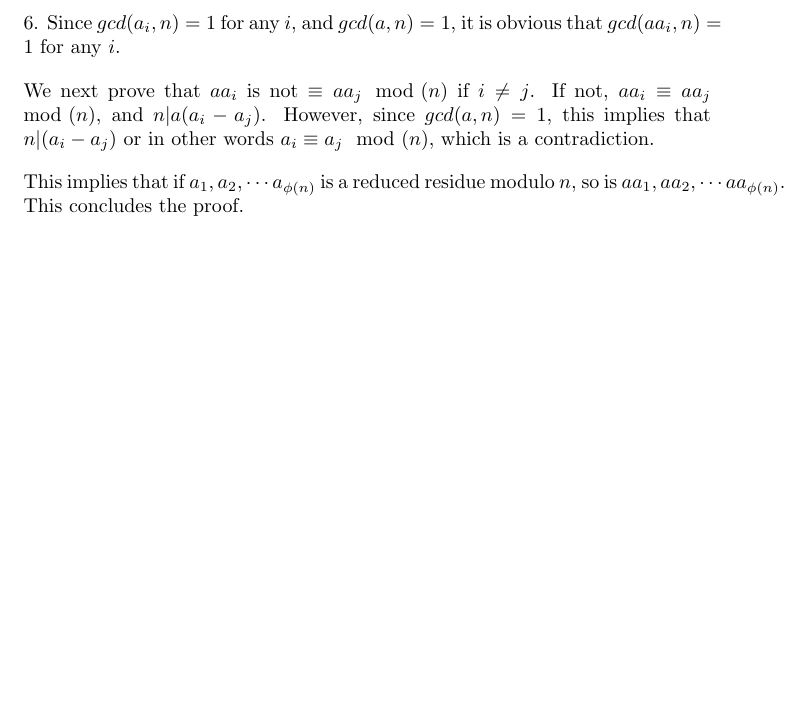
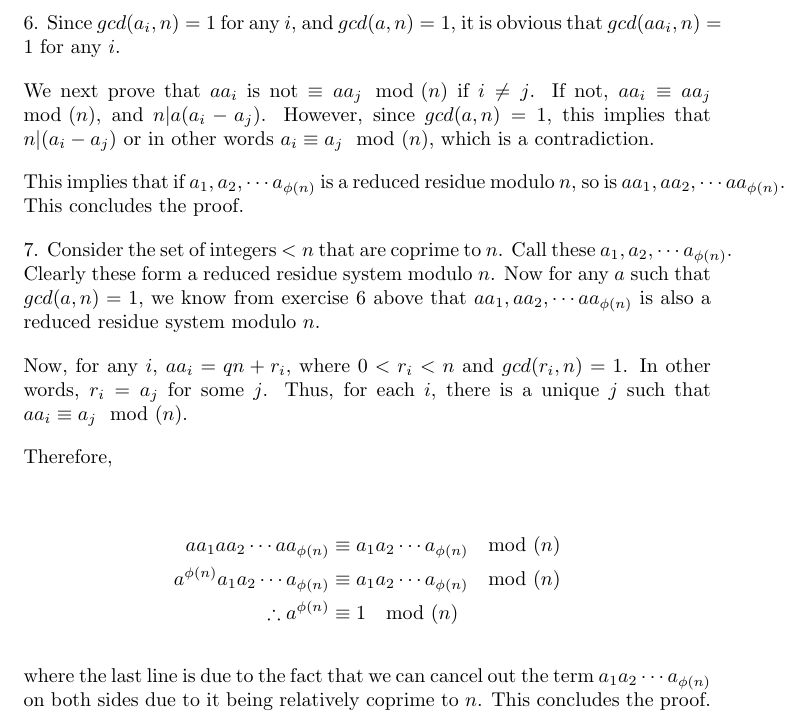
Before and after one commit to grsubramanian/math-playground, a LaTeX document (solutions_number_theory_kenneth_ireland_michael_rosen/chapter_3/chapter_3.tex): part of the page, cut so that both start at the same text, the shorter picture padded with empty space. Compiled offline with pdfLaTeX.

Commit message:
solutions_number_theory_kenneth_ireland_michael_rosen/chapter_3:problem_7

```diff
--- a/solutions_number_theory_kenneth_ireland_michael_rosen/chapter_3/chapter_3.tex
+++ b/solutions_number_theory_kenneth_ireland_michael_rosen/chapter_3/chapter_3.tex
@@ -10,4 +10,18 @@ We next prove that $aa_i$ is not $\equiv aa_j \mod(n)$ if $i \ne j$. If not, $aa
 
 This implies that if $a_1, a_2, \cdots a_{\phi(n)}$ is a reduced residue modulo $n$, so is $aa_1, aa_2, \cdots aa_{\phi(n)}$. This concludes the proof.
 
+7. Consider the set of integers $< n$ that are coprime to $n$. Call these $a_1, a_2, \cdots a_{\phi(n)}$. Clearly these form a reduced residue system modulo $n$. Now for any $a$ such that $gcd(a, n) = 1$, we know from exercise 6 above that $aa_1, aa_2, \cdots aa_{\phi(n)}$ is also a reduced residue system modulo $n$.
+
+Now, for any $i$, $aa_i = qn + r_i$, where $0 < r_i < n$ and $gcd(r_i, n) = 1$. In other words, $r_i = a_j$ for some $j$. Thus, for each $i$, there is a unique $j$ such that $aa_i \equiv a_j \mod(n)$.
+
+Therefore,
+
+\begin{align*}
+    aa_1 aa_2 \cdots aa_{\phi(n)} & \equiv a_1 a_2 \cdots a_{\phi(n)} \mod(n) \\
+    a^{\phi(n)} a_1 a_2 \cdots a_{\phi(n)} & \equiv a_1 a_2 \cdots a_{\phi(n)} \mod(n) \\
+    \therefore a^{\phi(n)} & \equiv 1 \mod(n)
+\end{align*}
+
+where the last line is due to the fact that we can cancel out the term $a_1 a_2 \cdots a_{\phi(n)}$ on both sides due to it being relatively coprime to $n$. This concludes the proof.
+
 \end{document}
```
Also changed, not shown: solutions_number_theory_kenneth_ireland_michael_rosen/chapter_3/chapter_3.pdf.
